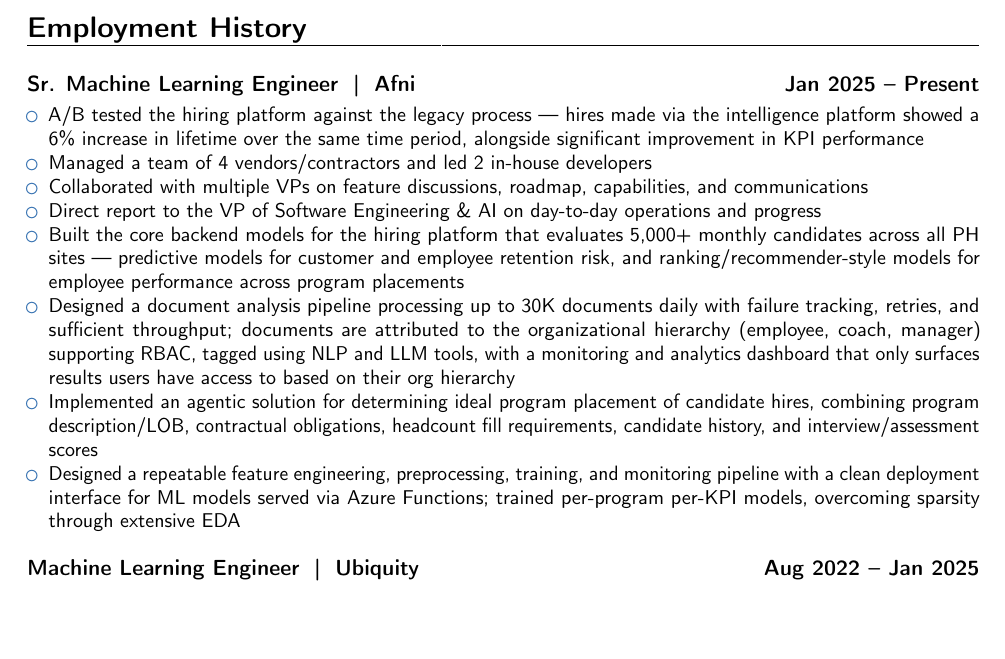
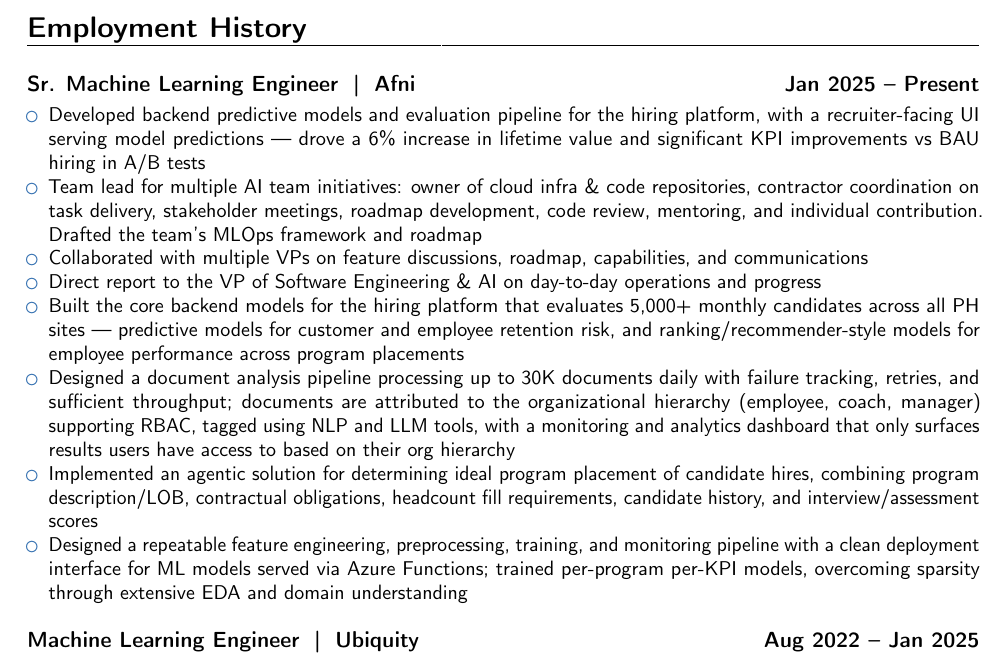
Before and after one commit to particle1331/watchtower, a LaTeX CV (assets/resume.tex): part of page 1 of 2, cut so that both start at the same text, the shorter picture padded with empty space. Compiled offline with pdfLaTeX.

Commit message:
Resume updates

```diff
--- a/assets/resume.tex
+++ b/assets/resume.tex
@@ -37,14 +37,14 @@
 \vspace{0.50em}
 \cventry{}{}{Sr. Machine Learning Engineer\; | \;Afni}{Jan 2025 -- Present\vspace{-1.0em}}{}{
 \begin{itemize}
-\item A/B tested the hiring platform against the legacy process — hires made via the intelligence platform showed a 6\% increase in lifetime over the same time period, alongside significant improvement in KPI performance
-\item Managed a team of 4 vendors/contractors and led 2 in-house developers
+\item Developed backend predictive models and evaluation pipeline for the hiring platform, with a recruiter-facing UI serving model predictions — drove a 6\% increase in lifetime value and significant KPI improvements vs BAU hiring in A/B tests
+\item Team lead for multiple AI team initiatives: owner of cloud infra \& code repositories, contractor coordination on task delivery, stakeholder meetings, roadmap development, code review, mentoring, and individual contribution. Drafted the team's MLOps framework and roadmap
 \item Collaborated with multiple VPs on feature discussions, roadmap, capabilities, and communications
 \item Direct report to the VP of Software Engineering \& AI on day-to-day operations and progress
 \item Built the core backend models for the hiring platform that evaluates 5,000+ monthly candidates across all PH sites — predictive models for customer and employee retention risk, and ranking/recommender-style models for employee performance across program placements
 \item Designed a document analysis pipeline processing up to 30K documents daily with failure tracking, retries, and sufficient throughput; documents are attributed to the organizational hierarchy (employee, coach, manager) supporting RBAC, tagged using NLP and LLM tools, with a monitoring and analytics dashboard that only surfaces results users have access to based on their org hierarchy
 \item Implemented an agentic solution for determining ideal program placement of candidate hires, combining program description/LOB, contractual obligations, headcount fill requirements, candidate history, and interview/assessment scores
-\item Designed a repeatable feature engineering, preprocessing, training, and monitoring pipeline with a clean deployment interface for ML models served via Azure Functions; trained per-program per-KPI models, overcoming sparsity through extensive EDA
+\item Designed a repeatable feature engineering, preprocessing, training, and monitoring pipeline with a clean deployment interface for ML models served via Azure Functions; trained per-program per-KPI models, overcoming sparsity through extensive EDA and domain understanding
 \end{itemize}
 }
 \vspace{0.8em}
```
Also changed, not shown: assets/resume.yaml (+3 -3 lines), assets/resume.pdf, 1 other file.
